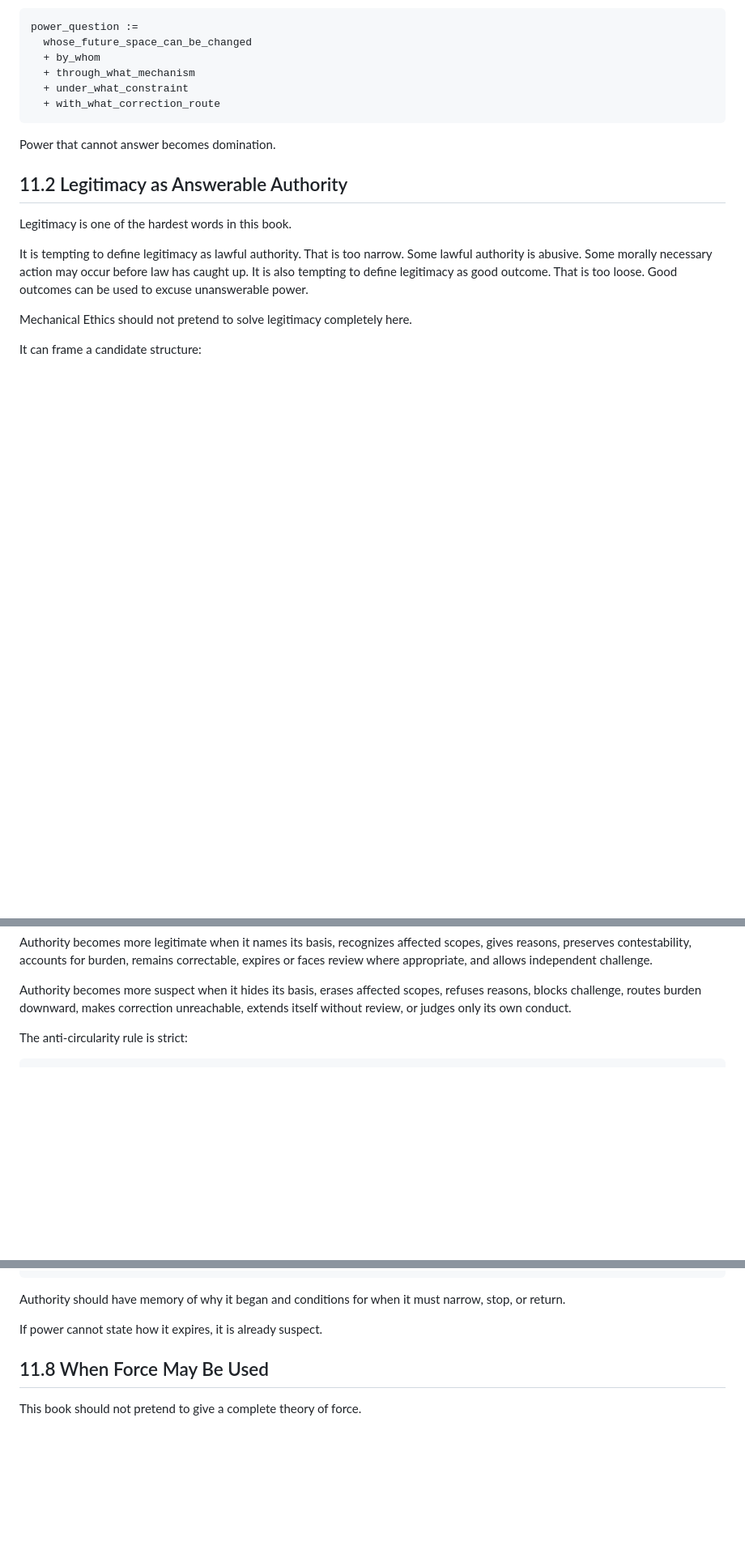
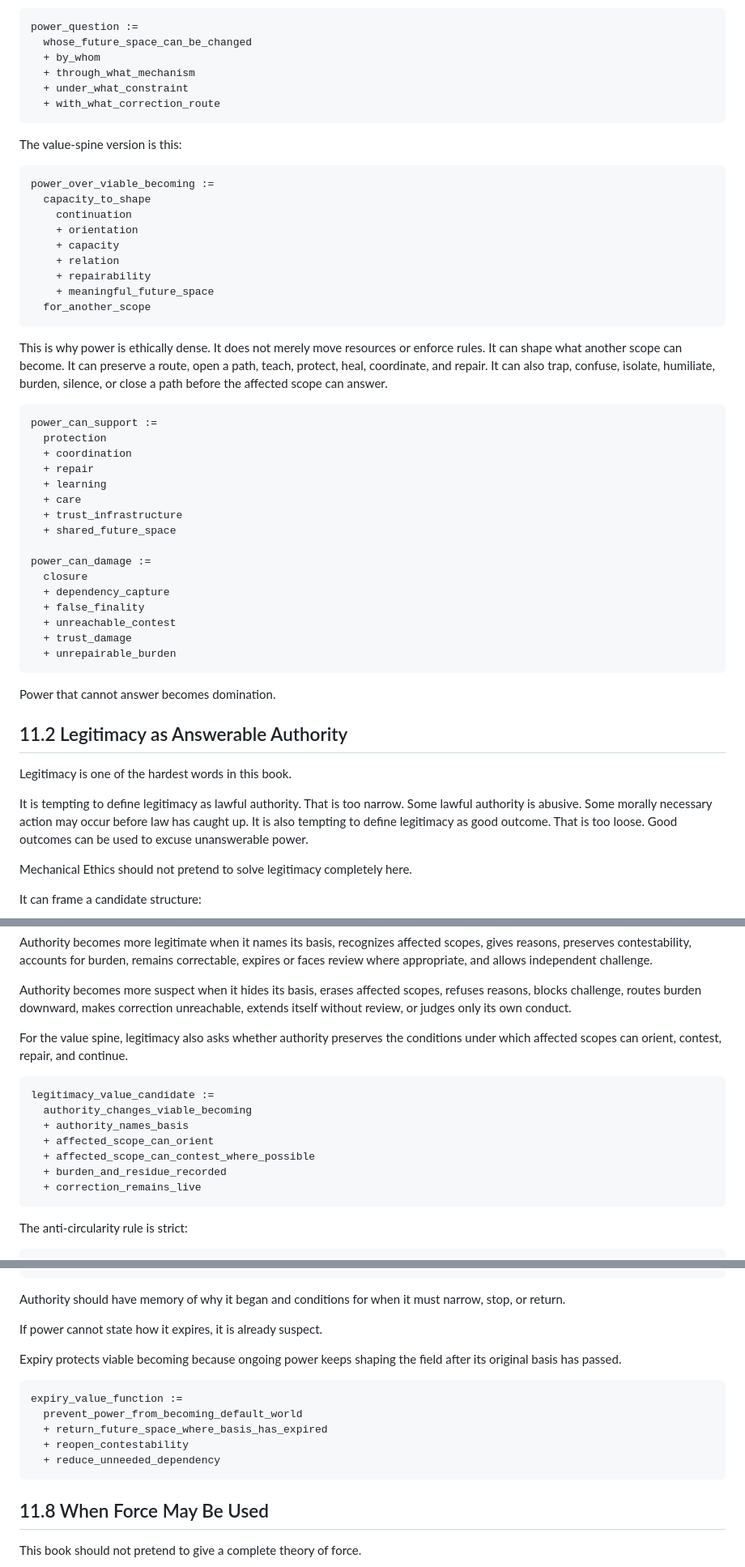
Before and after one commit to markgoodbody-bit/mechanical-ethics, a Markdown page: 01_BOOK_DRAFT/ME_BOOK_v0_1/PART_11_POWER_LEGITIMACY_AND_COERCION.md, 3 parts joined by grey strips. Shown at 81% size. Rendered like a GitHub page; blank space fills up the shorter version.

Commit message:
Patch Part 11 value structure

````diff
--- a/01_BOOK_DRAFT/ME_BOOK_v0_1/PART_11_POWER_LEGITIMACY_AND_COERCION.md
+++ b/01_BOOK_DRAFT/ME_BOOK_v0_1/PART_11_POWER_LEGITIMACY_AND_COERCION.md
@@ -35,6 +35,41 @@ power_question :=
   + with_what_correction_route
 ```
 
+The value-spine version is this:
+
+```trace
+power_over_viable_becoming :=
+  capacity_to_shape
+    continuation
+    + orientation
+    + capacity
+    + relation
+    + repairability
+    + meaningful_future_space
+  for_another_scope
+```
+
+This is why power is ethically dense. It does not merely move resources or enforce rules. It can shape what another scope can become. It can preserve a route, open a path, teach, protect, heal, coordinate, and repair. It can also trap, confuse, isolate, humiliate, burden, silence, or close a path before the affected scope can answer.
+
+```trace
+power_can_support :=
+  protection
+  + coordination
+  + repair
+  + learning
+  + care
+  + trust_infrastructure
+  + shared_future_space
+
+power_can_damage :=
+  closure
+  + dependency_capture
+  + false_finality
+  + unreachable_contest
+  + trust_damage
+  + unrepairable_burden
+```
+
 Power that cannot answer becomes domination.
 
 ## 11.2 Legitimacy as Answerable Authority
@@ -64,6 +99,18 @@ This is not a final theory of political legitimacy. It is an anti-laundering str
 Authority becomes more legitimate when it names its basis, recognizes affected scopes, gives reasons, preserves contestability, accounts for burden, remains correctable, expires or faces review where appropriate, and allows independent challenge.
 
 Authority becomes more suspect when it hides its basis, erases affected scopes, refuses reasons, blocks challenge, routes burden downward, makes correction unreachable, extends itself without review, or judges only its own conduct.
+
+For the value spine, legitimacy also asks whether authority preserves the conditions under which affected scopes can orient, contest, repair, and continue.
+
+```trace
+legitimacy_value_candidate :=
+  authority_changes_viable_becoming
+  + authority_names_basis
+  + affected_scope_can_orient
+  + affected_scope_can_contest_where_possible
+  + burden_and_residue_recorded
+  + correction_remains_live
+```
 
 The anti-circularity rule is strict:
 
@@ -288,6 +381,16 @@ expiry_check :=
 Authority should have memory of why it began and conditions for when it must narrow, stop, or return.
 
 If power cannot state how it expires, it is already suspect.
+
+Expiry protects viable becoming because ongoing power keeps shaping the field after its original basis has passed.
+
+```trace
+expiry_value_function :=
+  prevent_power_from_becoming_default_world
+  + return_future_space_where_basis_has_expired
+  + reopen_contestability
+  + reduce_unneeded_dependency
+```
 
 ## 11.8 When Force May Be Used
 
````
Also changed, not shown: other parts of 01_BOOK_DRAFT/ME_BOOK_v0_1/PART_11_POWER_LEGITIMACY_AND_COERCION.md (+62 -3 lines).
